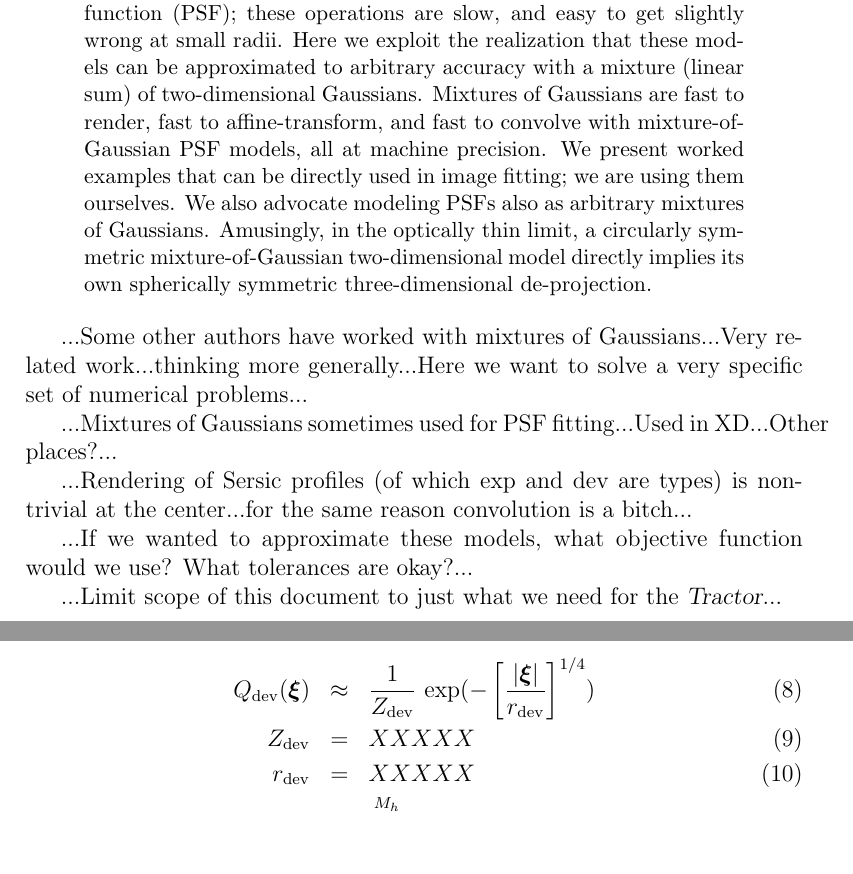
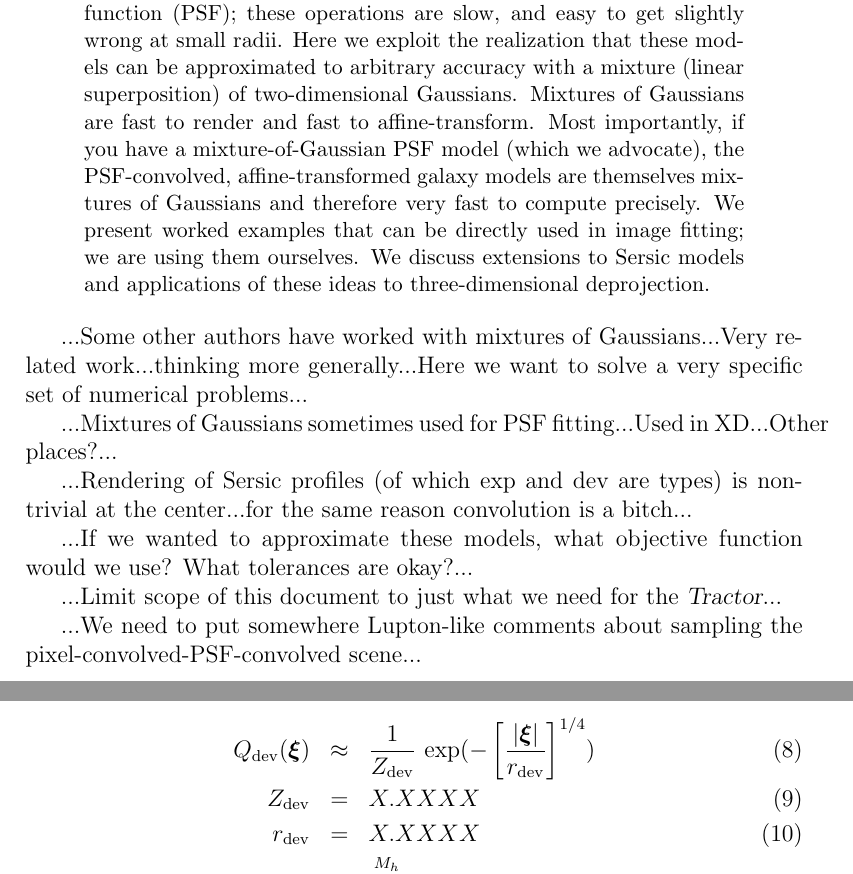
Before and after one commit to davidwhogg/TheTractor, a LaTeX paper (docs/mixture_models.tex): two parts of pages 1 and 3 of 5, joined at a grey line, cut so that both start at the same text, the shorter picture padded with empty space. Compiled offline with pdfLaTeX.

Commit message:
abstract and text tweaks

```diff
--- a/docs/mixture_models.tex
+++ b/docs/mixture_models.tex
@@ -45,13 +42,0 @@ numerical issue encountered in this kind of fitting is the pixel
-rendering and convolution (or correlation) of the models with the
-telescope point-spread function (PSF); these operations are slow, and
-easy to get slightly wrong at small radii.  Here we exploit the
-realization that these models can be approximated to arbitrary
-accuracy with a mixture (linear sum) of two-dimensional Gaussians.
-Mixtures of Gaussians are fast to render, fast to affine-transform,
-and fast to convolve with mixture-of-Gaussian PSF models, all at
-machine precision.  We present worked examples that can be directly
-used in image fitting; we are using them ourselves.  We also advocate
-modeling PSFs also as arbitrary mixtures of Gaussians.  Amusingly, in
-the optically thin limit, a circularly symmetric mixture-of-Gaussian
-two-dimensional model directly implies its own spherically symmetric
-three-dimensional de-projection.
@@ -58,3 +46,16 @@ three-dimensional de-projection.
+convolution (or correlation) of the models with the telescope
+point-spread function (PSF); these operations are slow, and easy to
+get slightly wrong at small radii.  Here we exploit the realization
+that these models can be approximated to arbitrary accuracy with a
+mixture (linear superposition) of two-dimensional Gaussians.  Mixtures
+of Gaussians are fast to render and fast to affine-transform.  Most
+importantly, if you have a mixture-of-Gaussian PSF model (which we
+advocate), the PSF-convolved, affine-transformed galaxy models are
+themselves mixtures of Gaussians and therefore very fast to compute
+precisely.  We present worked examples that can be directly used in
+image fitting; we are using them ourselves.  We discuss extensions to
+Sersic models and applications of these ideas to three-dimensional
+deprojection.
 \end{abstract}
 
 ...Some other authors have worked with mixtures of Gaussians...Very
@@ -74,7 +75,10 @@ would we use?  What tolerances are okay?...
 ...Limit scope of this document to just what we need for the
 \tractor...
 
-In what follows we will exclusively use two-dimensional Gaussian or
+...We need to put somewhere Lupton-like comments about sampling the
+pixel-convolved-PSF-convolved scene...
+
+In what follows we will make heavy use of two-dimensional Gaussian or
 Normal distributions, which look like
 \begin{eqnarray}\displaystyle
 \normal(\pos\given\mean,\var) &\equiv& \frac{1}{2\pi}\,\det(\var)^{-1/2}\,\exp(-\frac{1}{2}\,\transpose{[\pos-\mean]}\cdot\inverse{\var}\cdot[\pos-\mean])
@@ -122,9 +126,9 @@ concentric).  Similarly for the de~Vaucouleurs profile
 \begin{eqnarray}\displaystyle
 Q_{\dev}(\spos) &\approx& \frac{1}{Z_{\dev}}\,\exp(-\left[\frac{|\spos|}{r_{\dev}}\right]^{1/4})
 \\
-Z_{\dev} &=& XXXXX
+Z_{\dev} &=& X.XXXX
 \\
-r_{\dev} &=& XXXXX
+r_{\dev} &=& X.XXXX
 \\
 Q_{\dev}(\spos) &=& \sum_{m=1}^{M_h} h_m\,\normal(\spos\given\zero,\Hm_m)
 \\
```
Also changed, not shown: docs/mixture_models.tex (17 more changed lines).
